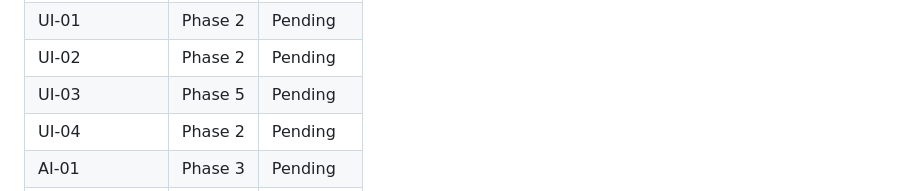
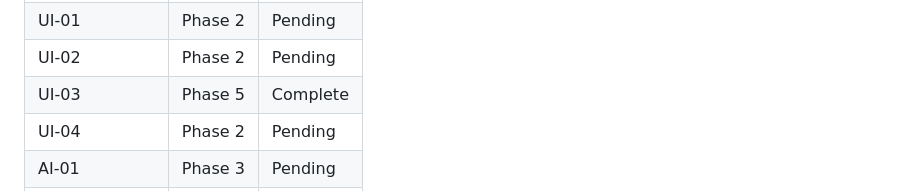
Before and after one commit to hmajid2301/gothreads, a Markdown page: .planning/REQUIREMENTS.md, the part around one of its changes. Rendered like a GitHub page.

```diff
--- a/.planning/REQUIREMENTS.md
+++ b/.planning/REQUIREMENTS.md
@@ -143,7 +143,7 @@ Which phases cover which requirements. Updated during roadmap creation.
 | AUTH-07 | Phase 2 | Pending |
 | UI-01 | Phase 2 | Pending |
 | UI-02 | Phase 2 | Pending |
-| UI-03 | Phase 5 | Pending |
+| UI-03 | Phase 5 | Complete |
 | UI-04 | Phase 2 | Pending |
 | AI-01 | Phase 3 | Pending |
 | AI-02 | Phase 3 | Pending |
```
Also changed, not shown: other parts of .planning/REQUIREMENTS.md (+1 -1 lines), 1 other file.
